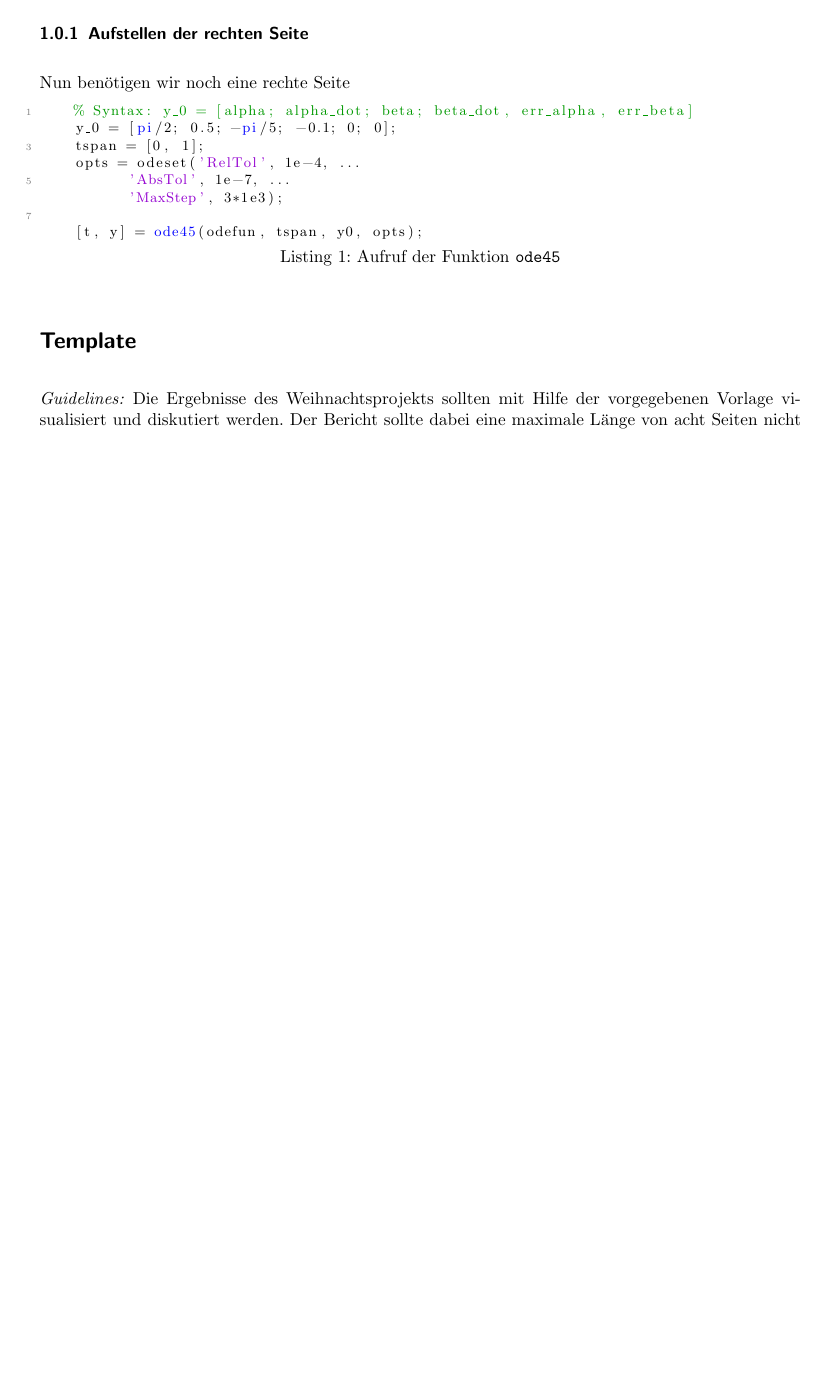
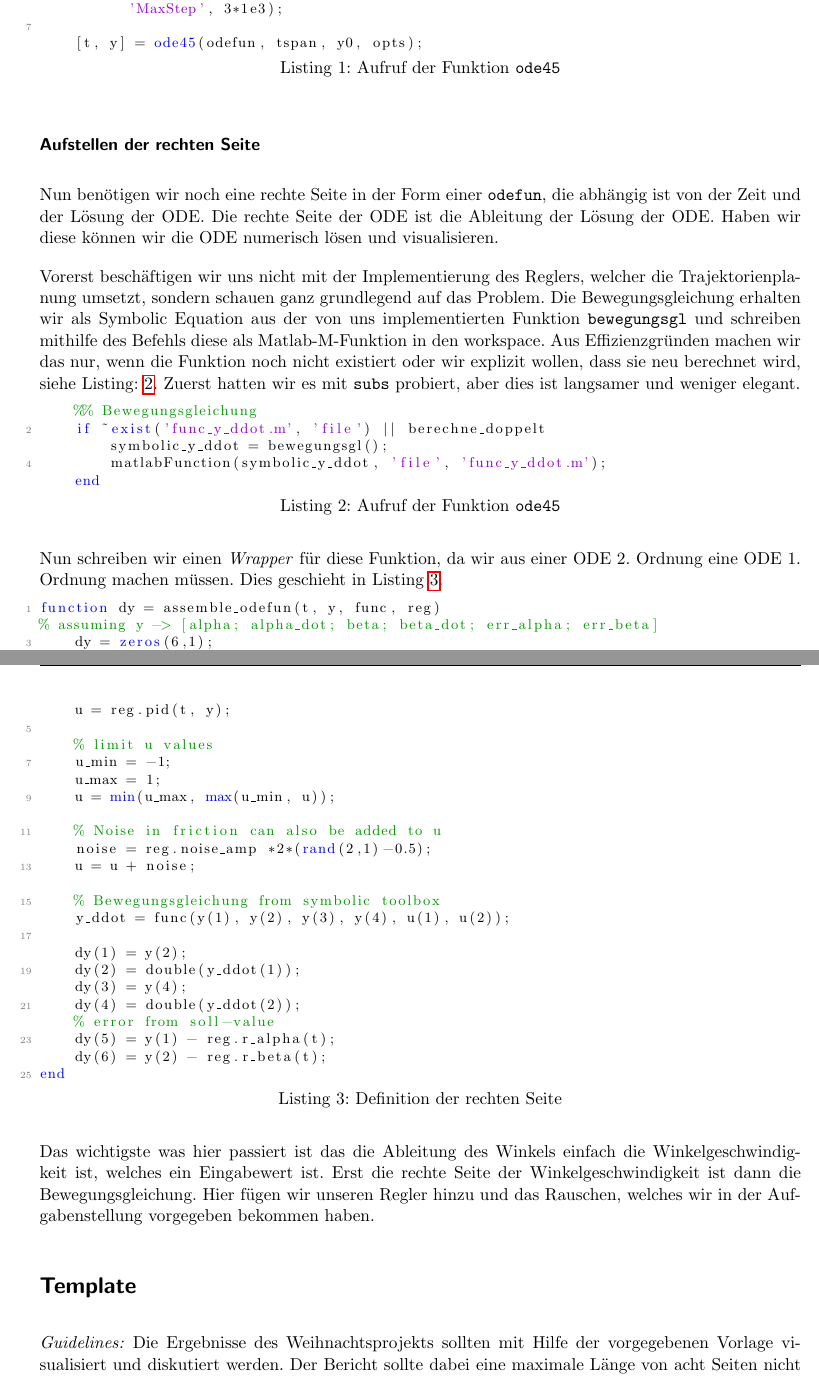
Before and after one commit to Joni32do/Weihnachtsprojekt-Mechatronik, a LaTeX document (Vorlage_Weihnachtsprojekt2324_MSM/Vorlage_Weihnachtsprojekt2324_MSM/Vorlage_Weihnachtsprojekt.tex, which reads Vorlage_Weihnachtsprojekt2324_MSM/Vorlage_Weihnachtsprojekt2324_MSM/A4_Simulation.tex): part of page 3 of 4 before the commit and two parts of pages 3 and 4 of 5 after it, the two joined at a grey line, cut so that both start at the same text, the shorter picture padded with empty space. Compiled offline with pdfLaTeX.

Commit message:
Aufgabe 4

```diff
--- a/Vorlage_Weihnachtsprojekt2324_MSM/Vorlage_Weihnachtsprojekt2324_MSM/A4_Simulation.tex
+++ b/Vorlage_Weihnachtsprojekt2324_MSM/Vorlage_Weihnachtsprojekt2324_MSM/A4_Simulation.tex
@@ -9,6 +7,4 @@ Wie vorgegeben haben wir als Optionen des Solvers \texttt{ode45} die \texttt{Rel
-\subsubsection[short]{Aufstellen der rechten Seite}
-
-Nun benötigen wir noch eine rechte Seite
+Wie vorgegeben haben wir als Optionen des Solvers \texttt{ode45} die \texttt{RelTol} auf $10^{-4}$ und \texttt{AbsTol} auf $10^{-7}$ gesetzt. Die \texttt{RelTol} gibt die relative Toleranz an, die die Lösung der ODE haben darf. Die \texttt{AbsTol} gibt die absolute Toleranz an, die die Lösung der ODE haben darf. Die Toleranzen sind wichtig, da die Lösung der ODE numerisch berechnet wird und somit nicht exakt ist. Die Toleranzen geben an, wie genau die Lösung der ODE sein muss. Außerdem haben wir eine maximale Schrittweite gesetzt mithilfe von \texttt{MaxStep} $=3\cdot 10^{-3}$. Das setzen dieser initiailen Werte geschieht in Listing \ref{lst:ode45}.
 
 \begin{lstlisting}[caption={Aufruf der Funktion \texttt{ode45}},label={lst:ode45}]
     % Syntax: y_0 = [alpha; alpha_dot; beta; beta_dot, err_alpha, err_beta]
@@ -20,3 +16,50 @@ Nun benötigen wir noch eine rechte Seite
 
     [t, y] = ode45(odefun, tspan, y0, opts);
 \end{lstlisting}
+
+\subsubsection*{Aufstellen der rechten Seite}
+
+Nun benötigen wir noch eine rechte Seite in der Form einer \texttt{odefun}, die abhängig ist von der Zeit und der Lösung der ODE. Die rechte Seite der ODE ist die Ableitung der Lösung der ODE. Haben wir diese können wir die ODE numerisch lösen und visualisieren.
+
+Vorerst beschäftigen wir uns nicht mit der Implementierung des Reglers, welcher die Trajektorienplanung umsetzt, sondern schauen ganz grundlegend auf das Problem. Die Bewegungsgleichung erhalten wir als Symbolic Equation aus der von uns implementierten Funktion \texttt{bewegungsgl} und schreiben mithilfe des Befehls diese als Matlab-M-Funktion in den workspace. Aus Effizienzgründen machen wir das nur, wenn die Funktion noch nicht existiert oder wir explizit wollen, dass sie neu berechnet wird, siehe Listing: \ref{lst:symb2fun}. Zuerst hatten wir es mit \texttt{subs} probiert, aber dies ist langsamer und weniger elegant.
+
+
+\begin{lstlisting}[caption={Aufruf der Funktion \texttt{ode45}},label={lst:symb2fun}]
+    %% Bewegungsgleichung
+    if ~exist('func_y_ddot.m', 'file') || berechne_doppelt
+        symbolic_y_ddot = bewegungsgl();
+        matlabFunction(symbolic_y_ddot, 'file', 'func_y_ddot.m');
+    end
+\end{lstlisting}
+
+Nun schreiben wir einen \textit{Wrapper} für diese Funktion, da wir aus einer ODE 2. Ordnung eine ODE 1. Ordnung machen müssen. Dies geschieht in Listing \ref{lst:wrapper}.
+
+\begin{lstlisting}[caption={Definition der rechten Seite},label={lst:wrapper}]
+function dy = assemble_odefun(t, y, func, reg)
+% assuming y -> [alpha; alpha_dot; beta; beta_dot; err_alpha; err_beta]
+    dy = zeros(6,1);
+    u = reg.pid(t, y);
+
+    % limit u values
+    u_min = -1;
+    u_max = 1;
+    u = min(u_max, max(u_min, u));
+
+    % Noise in friction can also be added to u
+    noise = reg.noise_amp *2*(rand(2,1)-0.5);
+    u = u + noise;
+
+    % Bewegungsgleichung from symbolic toolbox
+    y_ddot = func(y(1), y(2), y(3), y(4), u(1), u(2));
+
+    dy(1) = y(2);
+    dy(2) = double(y_ddot(1));
+    dy(3) = y(4);
+    dy(4) = double(y_ddot(2));
+    % error from soll-value
+    dy(5) = y(1) - reg.r_alpha(t);
+    dy(6) = y(2) - reg.r_beta(t);
+end
+\end{lstlisting}
+
+Das wichtigste was hier passiert ist das die Ableitung des Winkels einfach die Winkelgeschwindigkeit ist, welches ein Eingabewert ist. Erst die rechte Seite der Winkelgeschwindigkeit ist dann die Bewegungsgleichung. Hier fügen wir unseren Regler hinzu und das Rauschen, welches wir in der Aufgabenstellung vorgegeben bekommen haben.
```
Also changed, not shown: Vorlage_Weihnachtsprojekt2324_MSM/Vorlage_Weihnachtsprojekt2324_MSM/A4_Simulation.tex (6 more changed lines), 7 other files.
